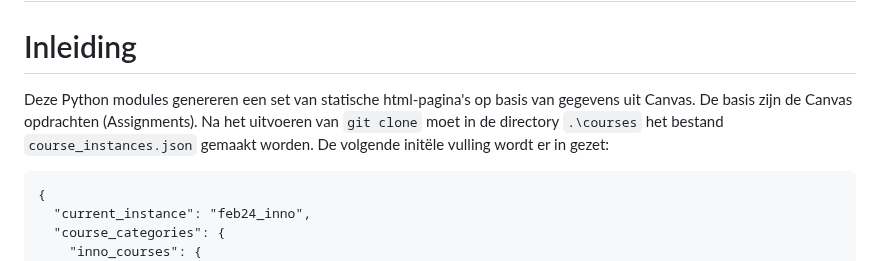
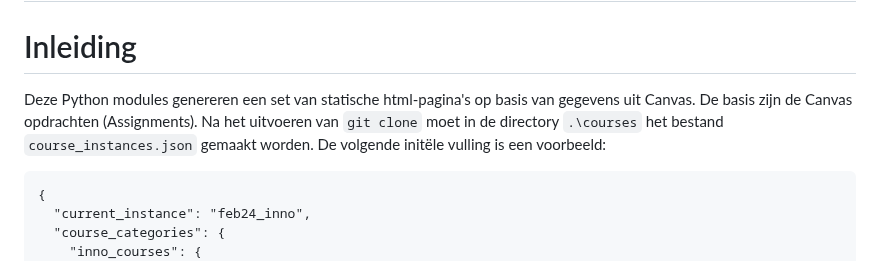
Before and after one commit to hu-ict/canvas_dashboard, a Markdown page: README.md, the part around the change. GitHub-like rendering.

````diff
--- a/README.md
+++ b/README.md
@@ -1,6 +1,6 @@
 # canvas_dashboard
 # Inleiding
-Deze Python modules genereren een set van statische html-pagina's op basis van gegevens uit Canvas. De basis zijn de Canvas opdrachten (Assignments). Na het uitvoeren van `git clone` moet in de directory `.\courses` het bestand `course_instances.json` gemaakt worden. De volgende initële vulling wordt er in gezet:
+Deze Python modules genereren een set van statische html-pagina's op basis van gegevens uit Canvas. De basis zijn de Canvas opdrachten (Assignments). Na het uitvoeren van `git clone` moet in de directory `.\courses` het bestand `course_instances.json` gemaakt worden. De volgende initële vulling is een voorbeeld:
 ```
 {
   "current_instance": "feb24_inno",
````
